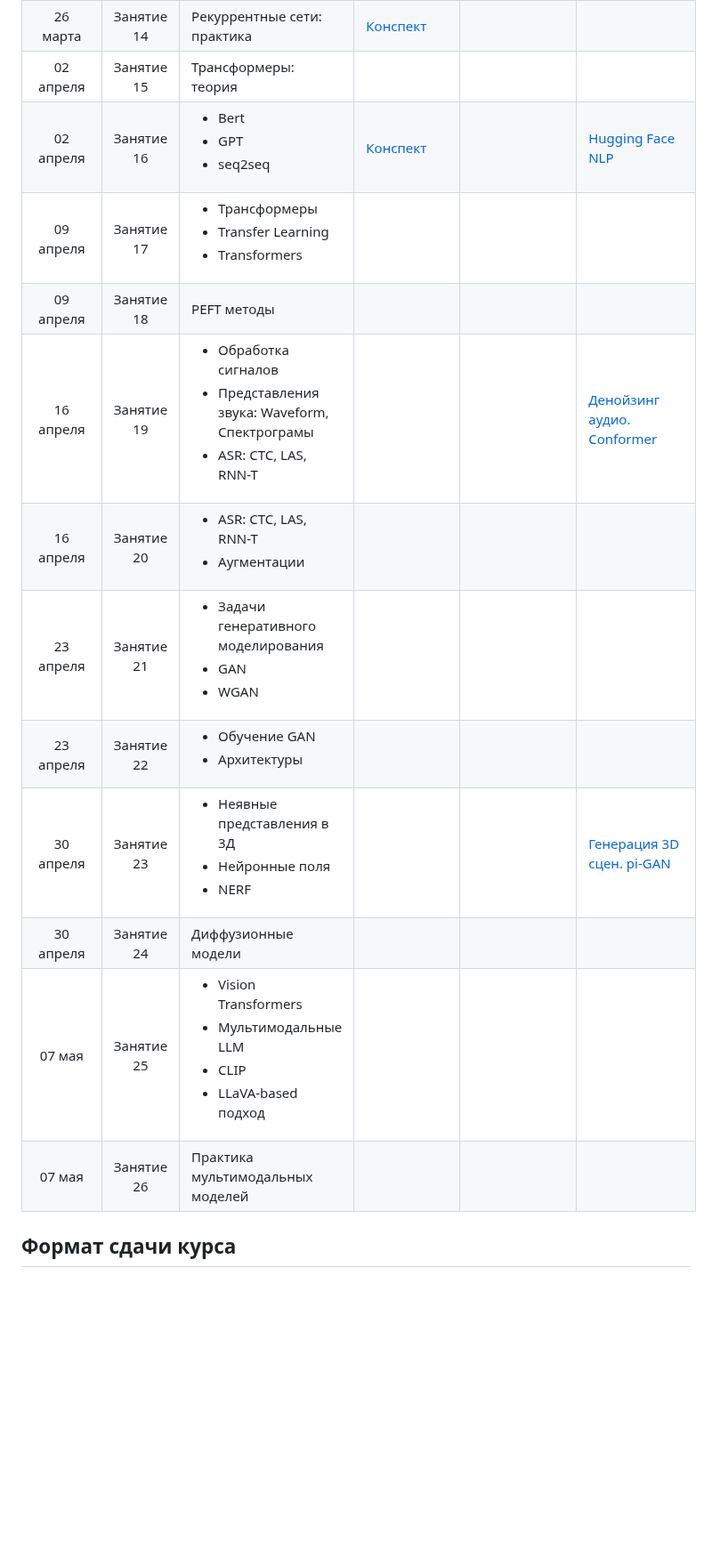
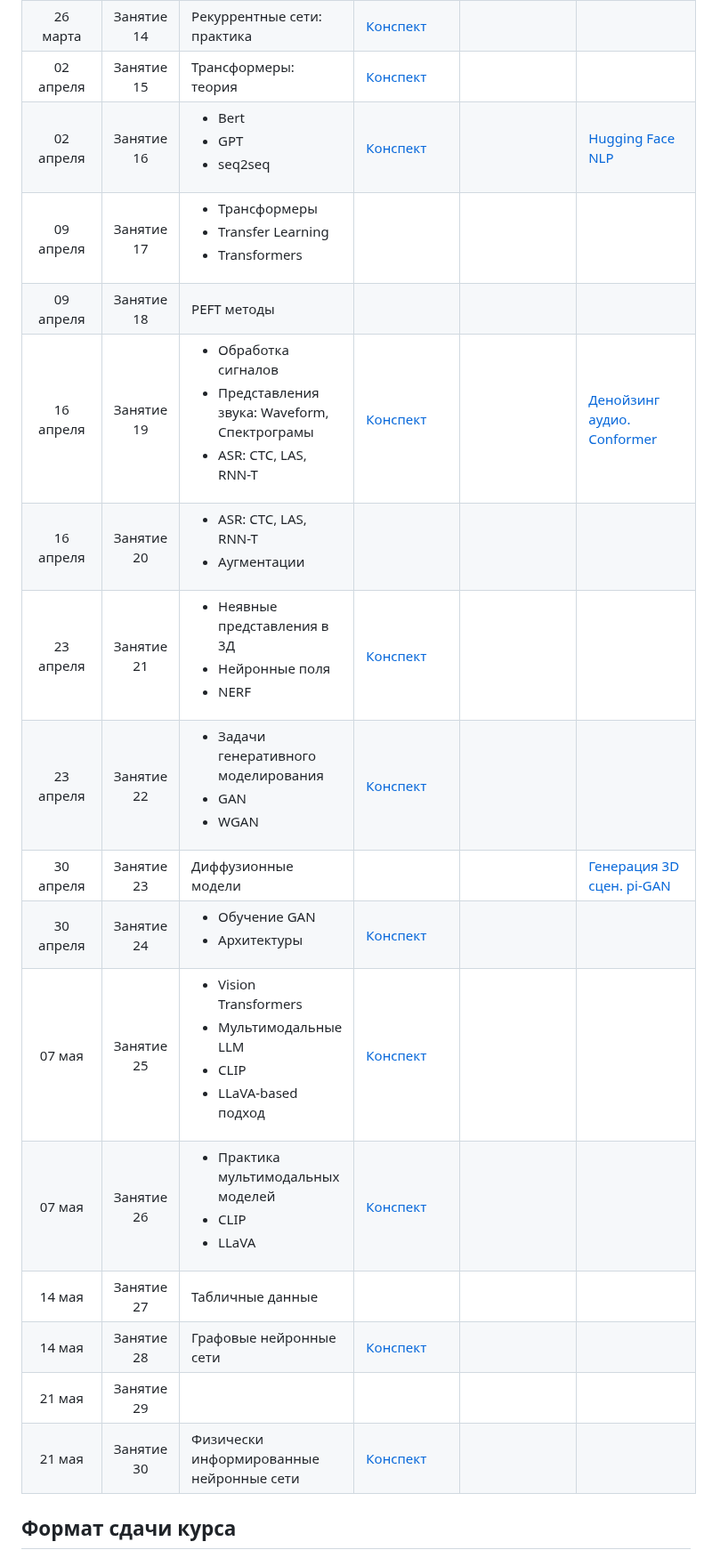
Before and after one commit to mmp-practicum-team/mmp_dl_spring, a Markdown page: README.md, the part around the change. Shown at 89% size. GitHub-like rendering; blank space fills up the shorter version.

Commit message:
Update seminar schedule and add missing links

```diff
--- a/README.md
+++ b/README.md
@@ -61,18 +61,22 @@
 | 19 марта   | Занятие 12 | Работа с эмбеддингами | [Конспект](Seminars/12-embedding-practice) |  |  |
 | 26 марта   | Занятие 13 | Рекуррентные сети: теория | [Конспект](Seminars/13-rnn) |  | [Рекуррентные Нейронные Сети. Dropout. LM](./Tasks/task3/task3.ipynb) |
 | 26 марта   | Занятие 14 | Рекуррентные сети: практика | [Конспект](Seminars/14-rnn-practice) |  |  |
-| 02 апреля  | Занятие 15 | Трансформеры: теория |  |  |  |
-| 02 апреля  | Занятие 16 | <ul><li>Bert</li><li>GPT</li><li>seq2seq</li></ul> | [Конспект](Seminars/16-bert-gpt-t5) |  | [Hugging Face NLP](./Tasks/task3_5/task3_5.ipynb) |
+| 02 апреля  | Занятие 15 | Трансформеры: теория | [Конспект](Seminars/15-transformers) |  |  |
+| 02 апреля  | Занятие 16 | <ul><li>Bert</li><li>GPT</li><li>seq2seq</li></ul> | [Конспект](Seminars/16-bert-gpt-t5) | | [Hugging Face NLP](./Tasks/task3_5/task3_5.ipynb) |
 | 09 апреля  | Занятие 17 | <ul><li>Трансформеры</li><li>Transfer Learning</li><li>Transformers</li></ul> |  |  |  |
 | 09 апреля  | Занятие 18 | PEFT методы |  |  |  |
-| 16 апреля  | Занятие 19 | <ul><li>Обработка сигналов</li><li>Представления звука: Waveform, Спектрограмы</li><li>ASR: CTC, LAS, RNN-T</li></ul> |  |  | [Денойзинг аудио. Conformer]() |
+| 16 апреля  | Занятие 19 | <ul><li>Обработка сигналов</li><li>Представления звука: Waveform, Спектрограмы</li><li>ASR: CTC, LAS, RNN-T</li></ul> | [Конспект](./Seminars/19-audio)  |  | [Денойзинг аудио. Conformer]() |
 | 16 апреля  | Занятие 20 | <ul><li>ASR: CTC, LAS, RNN-T</li><li>Аугментации</li></ul> |  |  |  |
-| 23 апреля  | Занятие 21 | <ul><li>Задачи генеративного моделирования</li><li>GAN</li><li>WGAN</li></ul> |  |  |  |
-| 23 апреля  | Занятие 22 | <ul><li>Обучение GAN</li><li>Архитектуры</li></ul> |  |  |  |
-| 30 апреля  | Занятие 23 | <ul><li>Неявные представления в 3Д</li><li>Нейронные поля</li><li>NERF</li></ul>  |  |  | [Генерация 3D сцен. pi-GAN]() |
-| 30 апреля  | Занятие 24 | Диффузионные модели |  |  |  |
-| 07 мая     | Занятие 25 | <ul><li>Vision Transformers</li><li>Мультимодальные LLM</li><li>CLIP</li><li>LLaVA-based подход</li></ul>  |  |  |  |
-| 07 мая     | Занятие 26 | Практика мультимодальных моделей  |  |  |  |
+| 23 апреля  | Занятие 21 |<ul><li>Неявные представления в 3Д</li><li>Нейронные поля</li><li>NERF</li></ul>  | [Конспект](./Seminars/21-3d-nerf) |  |  |
+| 23 апреля  | Занятие 22 | <ul><li>Задачи генеративного моделирования</li><li>GAN</li><li>WGAN</li></ul> | [Конспект](./Seminars/22-generative-learning-gan) |  |  |
+| 30 апреля  | Занятие 23 | Диффузионные модели |  |  | [Генерация 3D сцен. pi-GAN]() |
+| 30 апреля  | Занятие 24 | <ul><li>Обучение GAN</li><li>Архитектуры</li></ul> | [Конспект](./Seminars/24-gan-practice) |  |  |
+| 07 мая     | Занятие 25 | <ul><li>Vision Transformers</li><li>Мультимодальные LLM</li><li>CLIP</li><li>LLaVA-based подход</li></ul>  | [Конспект](./Seminars/25-multimodal)  |  |  |
+| 07 мая     | Занятие 26 | <ul><li>Практика мультимодальных моделей</li><li>CLIP</li><li>LLaVA</li></ul> | [Конспект](./Seminars/26-clip)  |  |  |
+| 14 мая     | Занятие 27 | Табличные данные  |  |  |  |
+| 14 мая     | Занятие 28 |  Графовые нейронные сети  | [Конспект](./Seminars/28-graph)  |  |  |
+| 21 мая     | Занятие 29 |  |  |  |  |
+| 21 мая     | Занятие 30 | Физически информированные нейронные сети | [Конспект](./Seminars/30-pinn)  |  |  |
 
 
 
```
